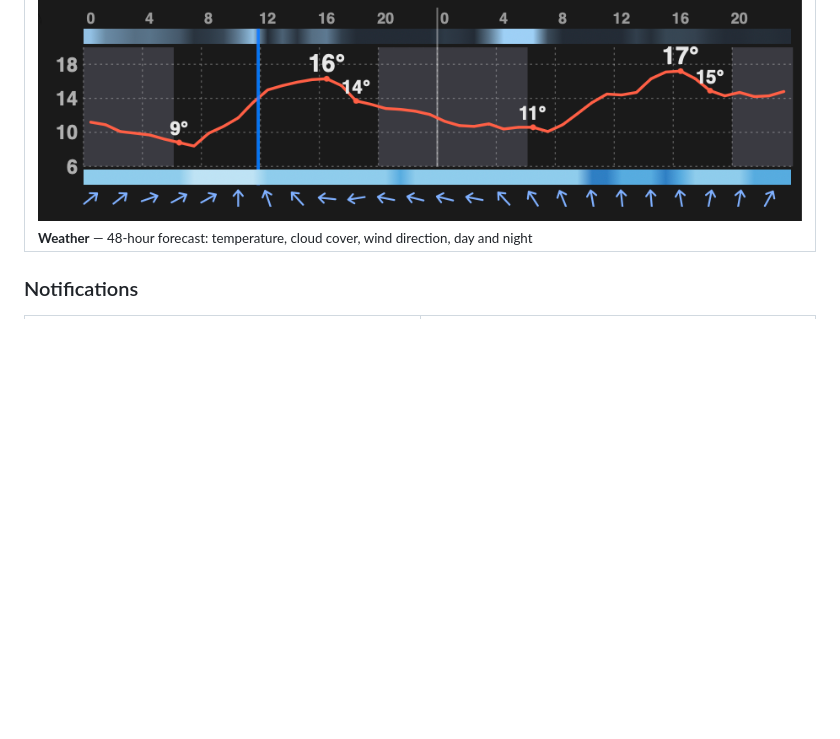
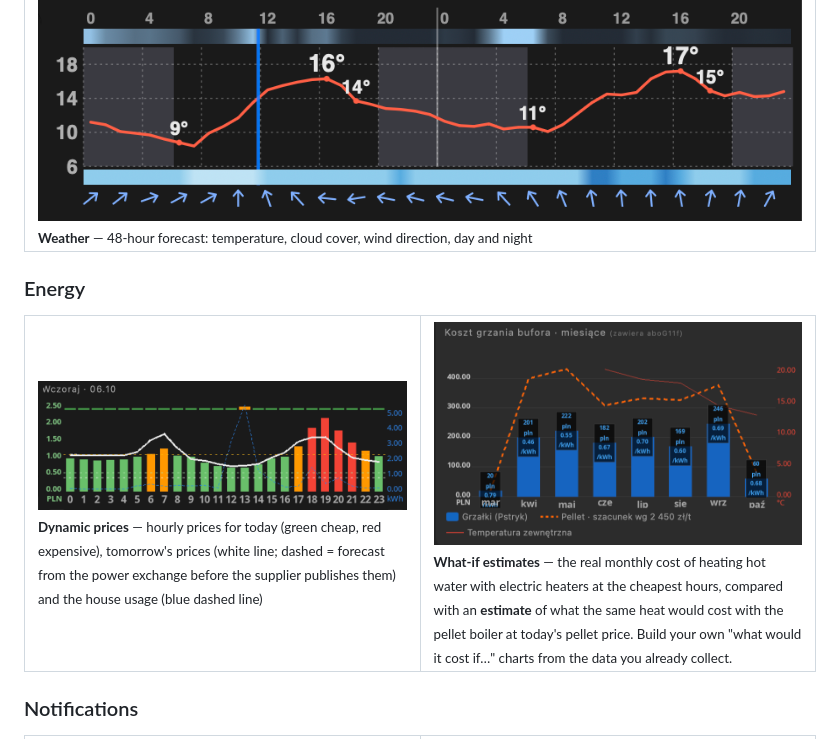
Before and after one commit to tymoteuszrogalewski/tymos, a Markdown page: README.md, the part around the change. Rendered like a GitHub page; pictures changed too: docs/features/energy-prices.png (added), docs/features/heating-cost-estimate.png (added); blank space fills up the shorter version.

Commit message:
README: energy screenshots — dynamic prices and what-if heating cost estimate
Co-Authored-By: Claude Opus 5.5 <noreply@anthropic.com>

```diff
--- a/README.md
+++ b/README.md
@@ -59,6 +59,13 @@ Installing TymOS on your own hardware with an AI agent takes just a few minutes:
 <tr><td width="50%" valign="top"><img src="docs/features/climate-chart.png" width="100%"><br><sub><b>Climate chart</b> — indoor, sun and shade temperature, humidity, free-cooling and coolers</sub></td><td width="50%" valign="top"><img src="docs/features/waste-calendar.png" width="100%"><br><sub><b>Waste collection calendar</b> — colour-coded pickup days, edited with one tap</sub></td></tr>
 <tr><td width="50%" valign="top"><img src="docs/features/season-settings.png" width="100%"><br><sub><b>Season settings</b> — heating / cooling / off, pellet boiler, underfloor heating, pellet cost and the price threshold for electric heaters</sub></td><td width="50%" valign="top"><img src="docs/features/irrigation.png" width="100%"><br><sub><b>Irrigation</b> — zones, duration, days, morning / evening runs, frost skip</sub></td></tr>
 <tr><td width="100%" colspan="2" valign="top"><img src="docs/features/weather.png" width="100%"><br><sub><b>Weather</b> — 48-hour forecast: temperature, cloud cover, wind direction, day and night</sub></td></tr>
+</table>
+
+### Energy
+
+<table>
+<tr><td width="50%" valign="top"><img src="docs/features/energy-prices.png" width="100%"><br><sub><b>Dynamic prices</b> — hourly prices for today (green cheap, red expensive), tomorrow's prices (white line; dashed = forecast from the power exchange before the supplier publishes them) and the house usage (blue dashed line)</sub></td>
+<td width="50%" valign="top"><img src="docs/features/heating-cost-estimate.png" width="100%"><br><sub><b>What-if estimates</b> — the real monthly cost of heating hot water with electric heaters at the cheapest hours, compared with an <b>estimate</b> of what the same heat would cost with the pellet boiler at today's pellet price. Build your own "what would it cost if…" charts from the data you already collect.</sub></td></tr>
 </table>
 
 ### Notifications
```
